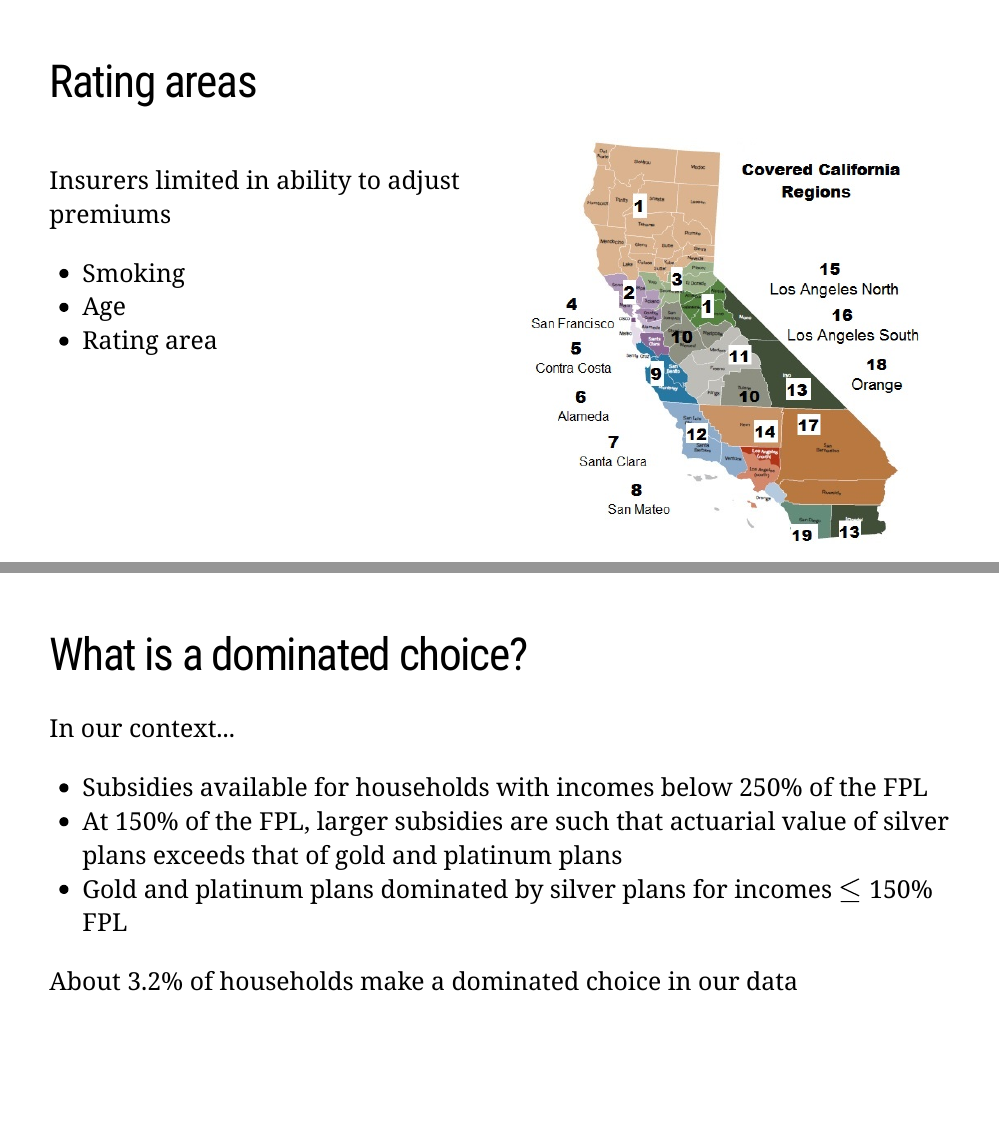
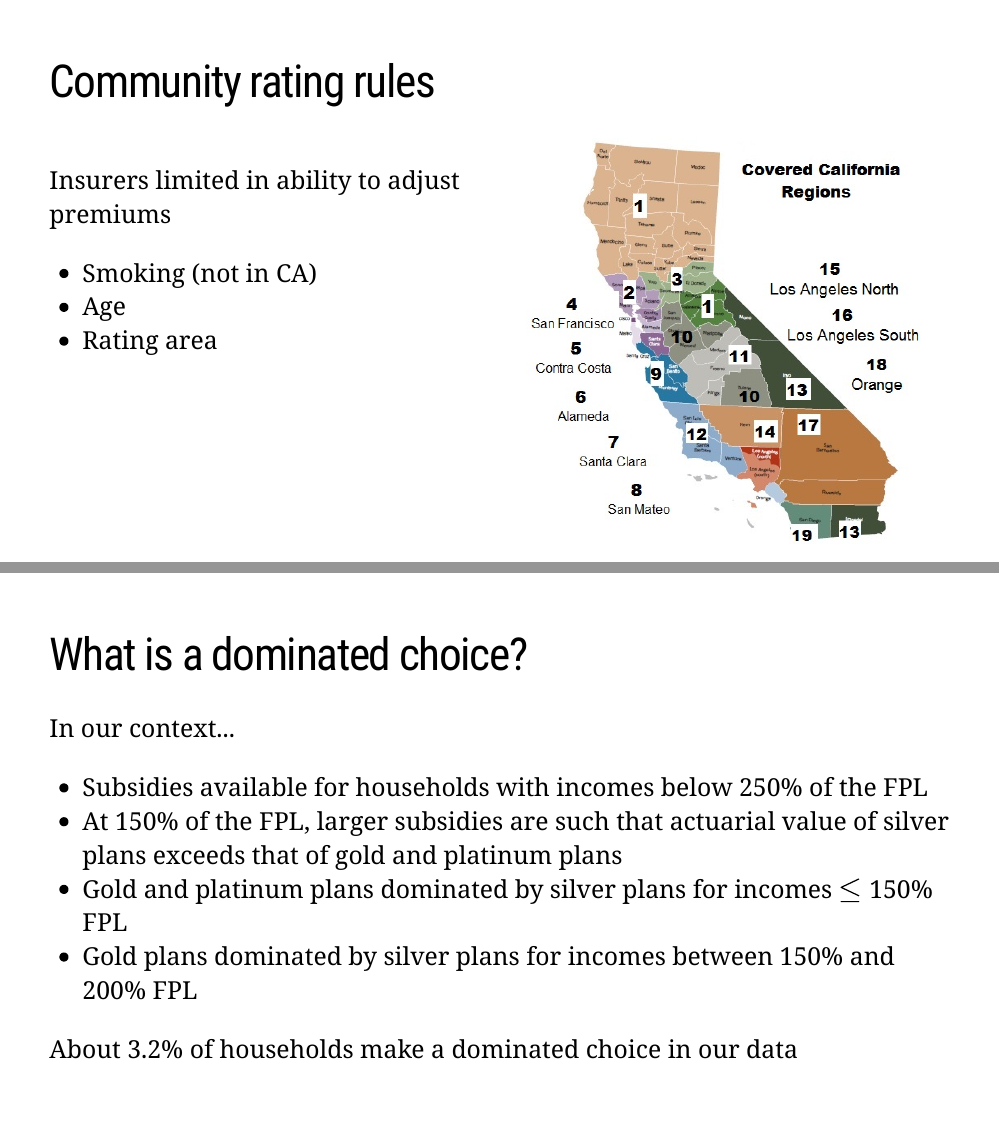
Before and after one commit to imccart/ACA-Decision-Support, an R Markdown document (finals/lunch-and-learn/lunch-learn-202103.Rmd): pages 16 and 26 of 36, joined at a grey line. The pictures show the slides in the output file finals/lunch-and-learn/lunch-learn-202103.html that the author committed with the source; the slides are laid out offline by our stand-in for remark.js, each with all of its steps uncovered, in fonts that may differ from those the slides ask for, and without slide numbers, shadows or browser add-ons; a font, style sheet, LaTeX package, included part or bibliography that could not be used is replaced or left out.

Commit message:
update slides

```diff
--- a/finals/lunch-and-learn/lunch-learn-202103.Rmd
+++ b/finals/lunch-and-learn/lunch-learn-202103.Rmd
@@ -223,12 +223,12 @@ To help with this complex decision, plans organized around tiers based on actuar
 ]
 
 ---
-# Rating areas
+# Community rating rules
 
 .pull-left[
 Insurers limited in ability to adjust premiums
 
-- Smoking
+- Smoking (not in CA)
 - Age
 - Rating area
 ]
@@ -339,6 +339,7 @@ In our context...
 - Subsidies available for households with incomes below 250% of the FPL
 - At 150% of the FPL, larger subsidies are such that actuarial value of silver plans exceeds that of gold and platinum plans
 - Gold and platinum plans dominated by silver plans for incomes $\leq$ 150% FPL
+- Gold plans dominated by silver plans for incomes between 150% and 200% FPL
 
 --
 
```
Also changed, not shown: finals/lunch-and-learn/lunch-learn-202103.html.
